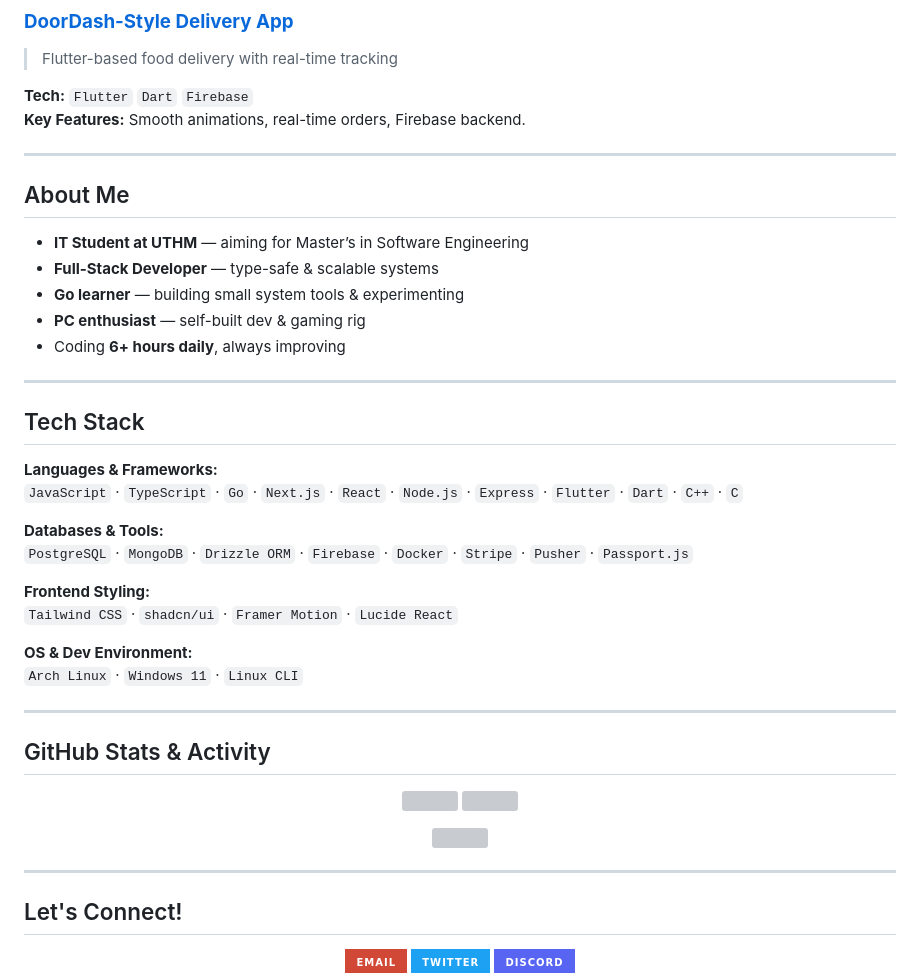
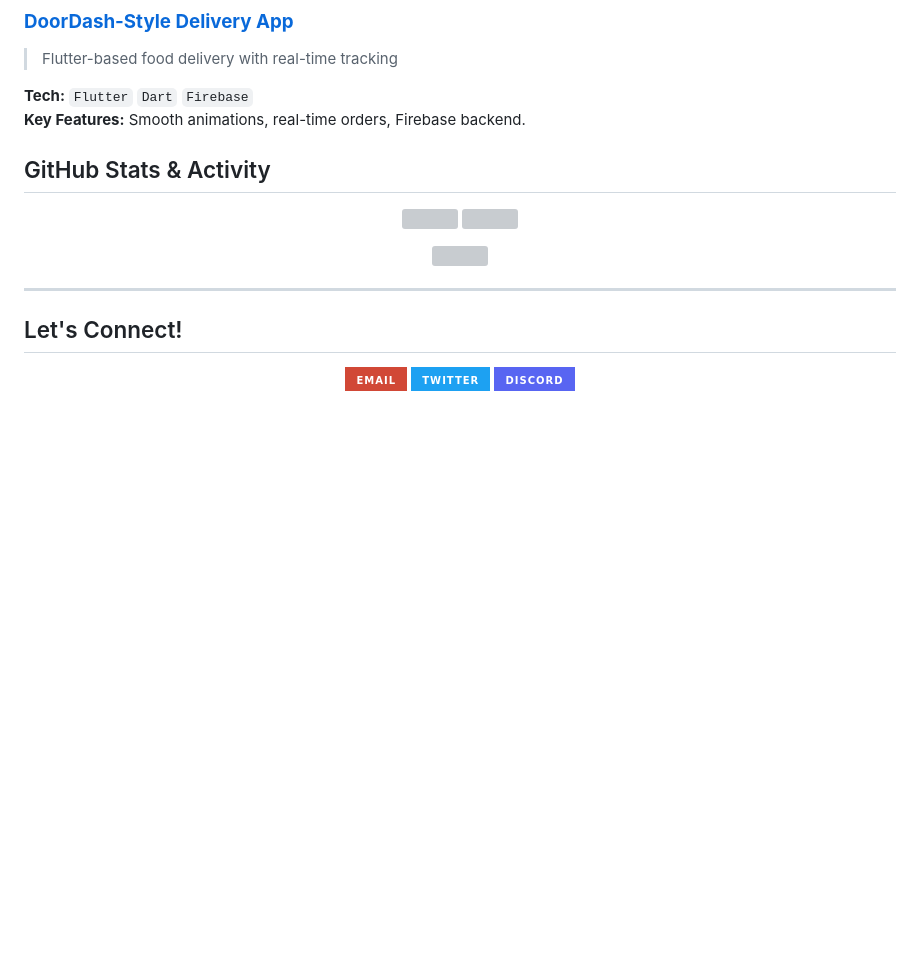
Before and after one commit to Abdallemo/Abdallemo, a Markdown page: README.md, the part around the change. Rendered like a GitHub page; badges without logos; blank space fills up the shorter version; grey boxes are pictures that could not be loaded.

Commit message:
Update README to remove personal and tech stack info
Removed personal information and tech stack details from README.

```diff
--- a/README.md
+++ b/README.md
@@ -57,32 +57,7 @@
 **Tech:** `Flutter` `Dart` `Firebase`
 **Key Features:** Smooth animations, real-time orders, Firebase backend.
 
----
 
-##  About Me
--  **IT Student at UTHM** — aiming for Master’s in Software Engineering
--  **Full-Stack Developer** — type-safe & scalable systems
--  **Go learner** — building small system tools & experimenting
--  **PC enthusiast** — self-built dev & gaming rig
--  Coding **6+ hours daily**, always improving
-
----
-
-##  Tech Stack
-
-**Languages & Frameworks:**
-`JavaScript` · `TypeScript` · `Go` · `Next.js` · `React` · `Node.js` · `Express` · `Flutter` · `Dart` · `C++` · `C`
-
-**Databases & Tools:**
-`PostgreSQL` · `MongoDB` · `Drizzle ORM` · `Firebase` · `Docker` · `Stripe` · `Pusher` · `Passport.js`
-
-**Frontend Styling:**
-`Tailwind CSS` · `shadcn/ui` · `Framer Motion` · `Lucide React`
-
-**OS & Dev Environment:**
-`Arch Linux` · `Windows 11` · `Linux CLI`
-
----
 
 ##  GitHub Stats & Activity
 
```
